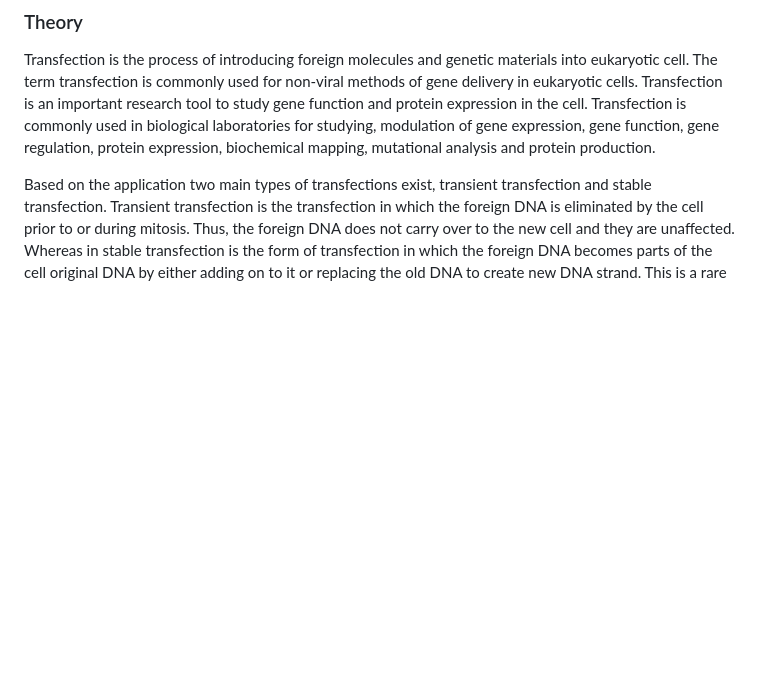
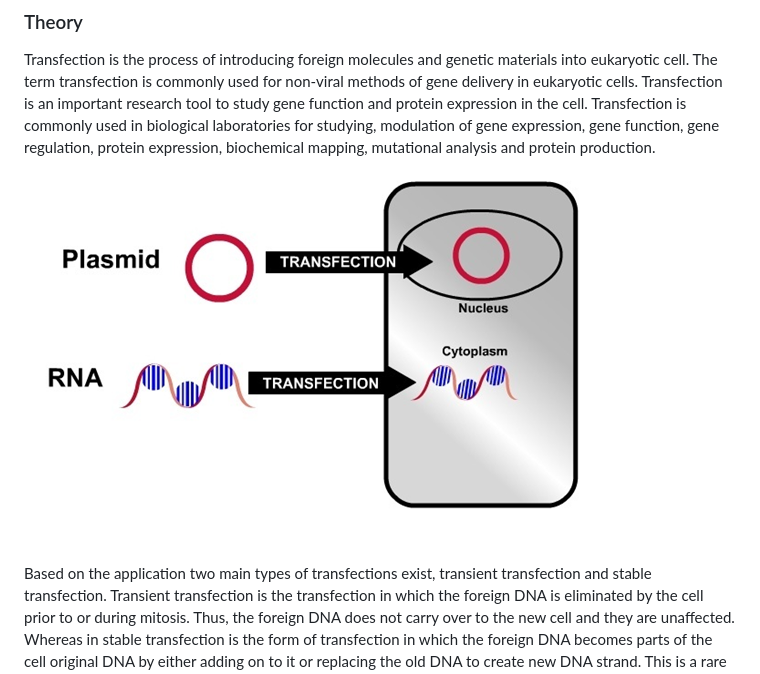
Before and after one commit to virtual-labs/exp-transfection-au, a Markdown page: experiment/theory.md, the part around the change printed below. Rendered like a GitHub page; blank space fills up the shorter version.

```diff
--- a/experiment/theory.md
+++ b/experiment/theory.md
@@ -2,6 +2,8 @@
 
 Transfection is the process of introducing foreign molecules and genetic materials into eukaryotic cell. The term transfection is commonly used for non-viral methods of gene delivery in eukaryotic cells. Transfection is an important research tool to study gene function and protein expression in the cell. Transfection is commonly used in biological laboratories for studying, modulation of gene expression, gene function, gene regulation, protein expression, biochemical mapping, mutational analysis and protein production.
 
+
+<img src="images/1.png" title="" />
 
 
 
```
Also changed, not shown: other parts of experiment/theory.md (+1 -1 lines).
